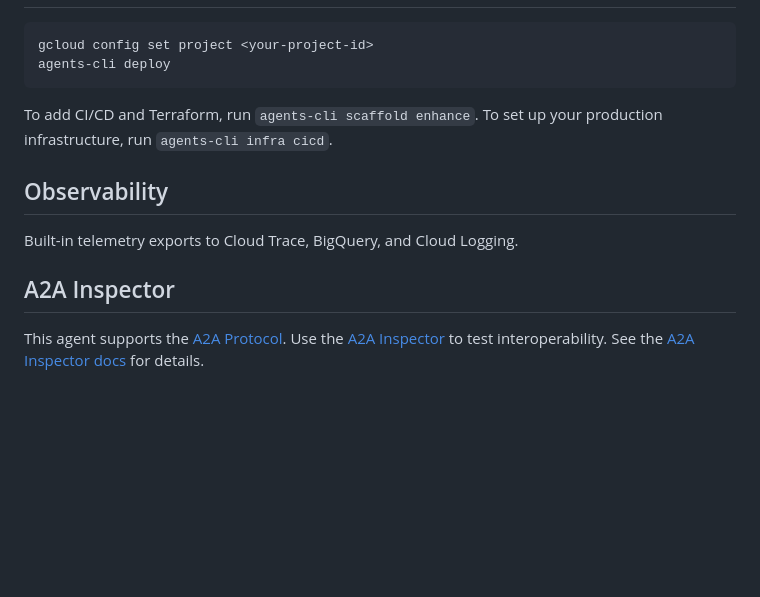
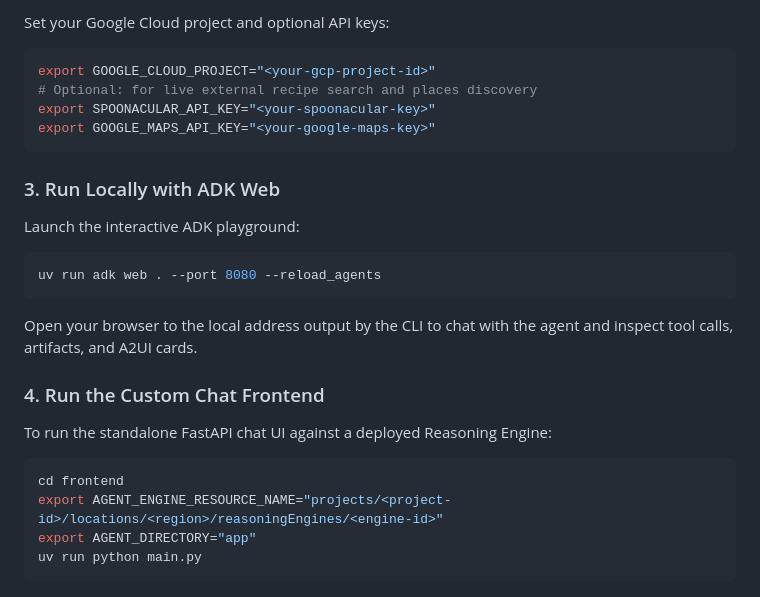
Before and after one commit to mmadhusankar/buildwithgemini-fitpulse-coach, a Markdown page: README.md, the part around one of its changes. GitHub-like rendering; blank space fills up the shorter version.

````diff
--- a/README.md
+++ b/README.md
@@ -78,17 +76,29 @@ Edit your agent logic in `app/agent.py` and test with `agents-cli playground` -
+Set your Google Cloud project and optional API keys:
 
 ```bash
-gcloud config set project <your-project-id>
-agents-cli deploy
+export GOOGLE_CLOUD_PROJECT="<your-gcp-project-id>"
+# Optional: for live external recipe search and places discovery
+export SPOONACULAR_API_KEY="<your-spoonacular-key>"
+export GOOGLE_MAPS_API_KEY="<your-google-maps-key>"
 ```
 
-To add CI/CD and Terraform, run `agents-cli scaffold enhance`.
-To set up your production infrastructure, run `agents-cli infra cicd`.
+### 3. Run Locally with ADK Web
 
-## Observability
+Launch the interactive ADK playground:
 
-Built-in telemetry exports to Cloud Trace, BigQuery, and Cloud Logging.
+```bash
+uv run adk web . --port 8080 --reload_agents
+```
 
-## A2A Inspector
+Open your browser to the local address output by the CLI to chat with the agent and inspect tool calls, artifacts, and A2UI cards.
 
-This agent supports the [A2A Protocol](https://a2a-protocol.org/). Use the [A2A Inspector](https://github.com/a2aproject/a2a-inspector) to test interoperability.
-See the [A2A Inspector docs](https://github.com/a2aproject/a2a-inspector) for details.
+### 4. Run the Custom Chat Frontend
+
+To run the standalone FastAPI chat UI against a deployed Reasoning Engine:
+
+```bash
+cd frontend
+export AGENT_ENGINE_RESOURCE_NAME="projects/<project-id>/locations/<region>/reasoningEngines/<engine-id>"
+export AGENT_DIRECTORY="app"
+uv run python main.py
+```
````
Also changed, not shown: other parts of README.md (+68 -70 lines), demo.gif (added), 3 other files.
